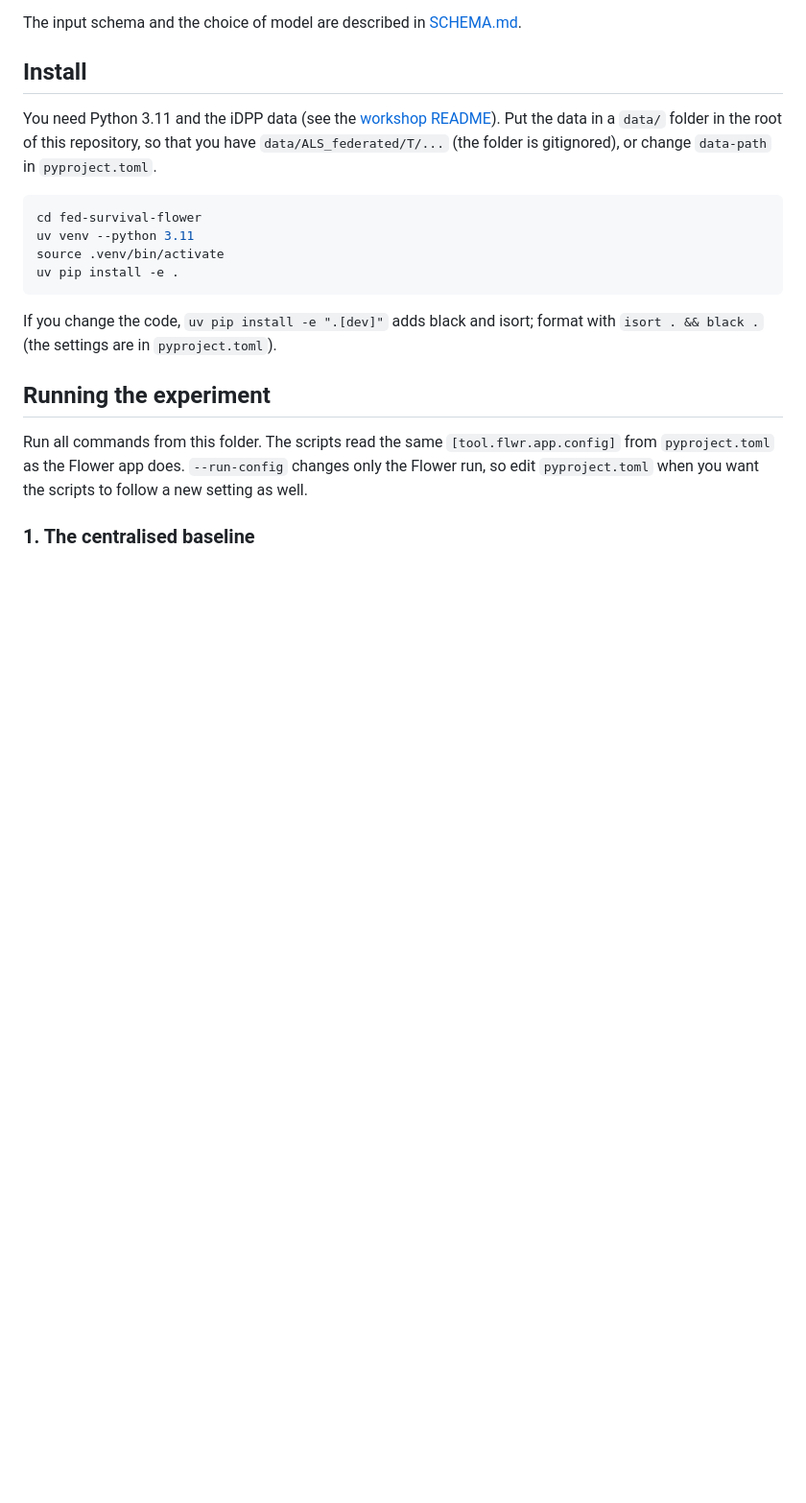
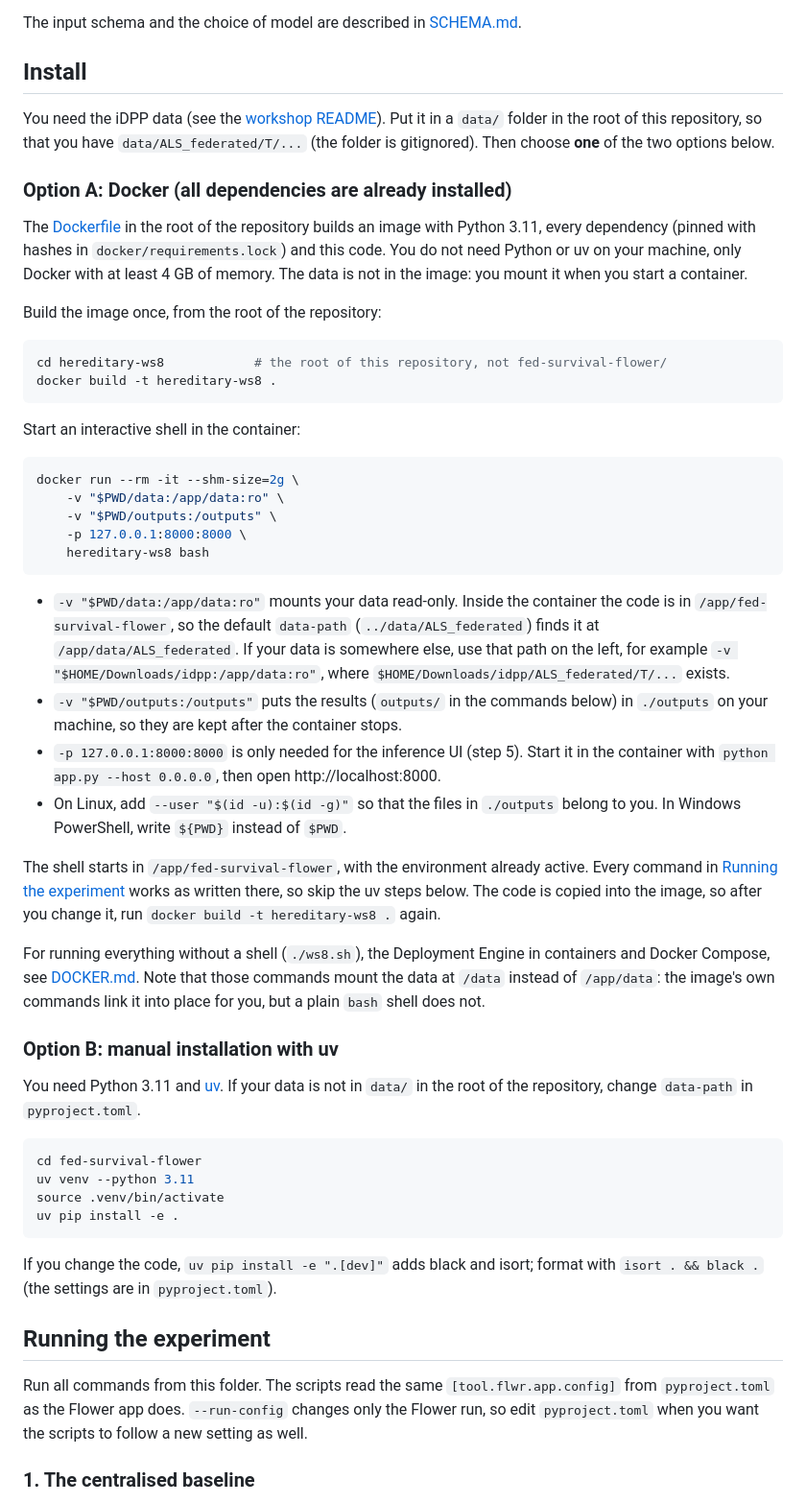
Before and after one commit to sara-nl/Hereditary, a Markdown page: fed-survival-flower/README.md, the part around the change. Shown at 96% size. Drawn GitHub-style; blank space fills up the shorter version.

Commit message:
README: add Docker install option next to manual uv install

````diff
--- a/fed-survival-flower/README.md
+++ b/fed-survival-flower/README.md
@@ -27,7 +27,41 @@ The input schema and the choice of model are described in [SCHEMA.md](../SCHEMA.
 
 ## Install
 
-You need Python 3.11 and the iDPP data (see the [workshop README](../README.md)). Put the data in a `data/` folder in the root of this repository, so that you have `data/ALS_federated/T/...` (the folder is gitignored), or change `data-path` in `pyproject.toml`.
+You need the iDPP data (see the [workshop README](../README.md)). Put it in a `data/` folder in the root of this repository, so that you have `data/ALS_federated/T/...` (the folder is gitignored). Then choose **one** of the two options below.
+
+### Option A: Docker (all dependencies are already installed)
+
+The [Dockerfile](../Dockerfile) in the root of the repository builds an image with Python 3.11, every dependency (pinned with hashes in `docker/requirements.lock`) and this code. You do not need Python or uv on your machine, only Docker with at least 4 GB of memory. The data is not in the image: you mount it when you start a container.
+
+Build the image once, from the root of the repository:
+
+```bash
+cd hereditary-ws8            # the root of this repository, not fed-survival-flower/
+docker build -t hereditary-ws8 .
+```
+
+Start an interactive shell in the container:
+
+```bash
+docker run --rm -it --shm-size=2g \
+    -v "$PWD/data:/app/data:ro" \
+    -v "$PWD/outputs:/outputs" \
+    -p 127.0.0.1:8000:8000 \
+    hereditary-ws8 bash
+```
+
+- `-v "$PWD/data:/app/data:ro"` mounts your data read-only. Inside the container the code is in `/app/fed-survival-flower`, so the default `data-path` (`../data/ALS_federated`) finds it at `/app/data/ALS_federated`. If your data is somewhere else, use that path on the left, for example `-v "$HOME/Downloads/idpp:/app/data:ro"`, where `$HOME/Downloads/idpp/ALS_federated/T/...` exists.
+- `-v "$PWD/outputs:/outputs"` puts the results (`outputs/` in the commands below) in `./outputs` on your machine, so they are kept after the container stops.
+- `-p 127.0.0.1:8000:8000` is only needed for the inference UI (step 5). Start it in the container with `python app.py --host 0.0.0.0`, then open http://localhost:8000.
+- On Linux, add `--user "$(id -u):$(id -g)"` so that the files in `./outputs` belong to you. In Windows PowerShell, write `${PWD}` instead of `$PWD`.
+
+The shell starts in `/app/fed-survival-flower`, with the environment already active. Every command in [Running the experiment](#running-the-experiment) works as written there, so skip the uv steps below. The code is copied into the image, so after you change it, run `docker build -t hereditary-ws8 .` again.
+
+For running everything without a shell (`./ws8.sh`), the Deployment Engine in containers and Docker Compose, see [DOCKER.md](../DOCKER.md). Note that those commands mount the data at `/data` instead of `/app/data`: the image's own commands link it into place for you, but a plain `bash` shell does not.
+
+### Option B: manual installation with uv
+
+You need Python 3.11 and [uv](https://docs.astral.sh/uv/getting-started/installation/). If your data is not in `data/` in the root of the repository, change `data-path` in `pyproject.toml`.
 
 ```bash
 cd fed-survival-flower
````
